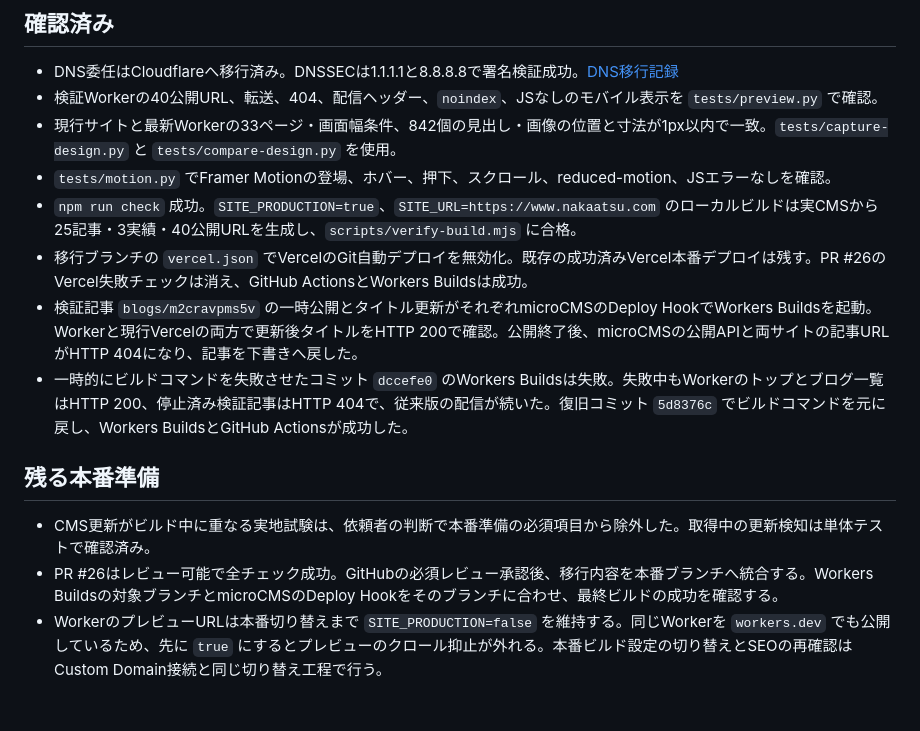
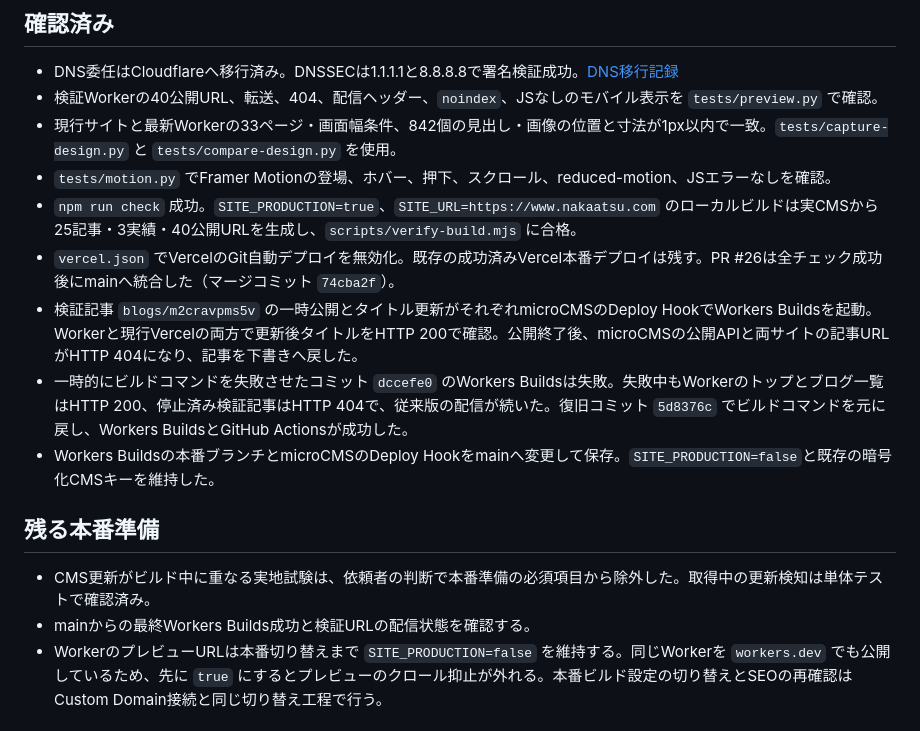
Before and after one commit to nakaatsu118/nakaatsu.com, a Markdown page: docs/production-readiness-2026-10-13.md, the part around the change. GitHub-like rendering.

Commit message:
docs: record main branch build configuration

```diff
--- a/docs/production-readiness-2026-10-13.md
+++ b/docs/production-readiness-2026-10-13.md
@@ -9,14 +9,15 @@
 - 現行サイトと最新Workerの33ページ・画面幅条件、842個の見出し・画像の位置と寸法が1px以内で一致。`tests/capture-design.py` と `tests/compare-design.py` を使用。
 - `tests/motion.py` でFramer Motionの登場、ホバー、押下、スクロール、reduced-motion、JSエラーなしを確認。
 - `npm run check` 成功。`SITE_PRODUCTION=true`、`SITE_URL=https://www.nakaatsu.com` のローカルビルドは実CMSから25記事・3実績・40公開URLを生成し、`scripts/verify-build.mjs` に合格。
-- 移行ブランチの `vercel.json` でVercelのGit自動デプロイを無効化。既存の成功済みVercel本番デプロイは残す。PR #26のVercel失敗チェックは消え、GitHub ActionsとWorkers Buildsは成功。
+- `vercel.json` でVercelのGit自動デプロイを無効化。既存の成功済みVercel本番デプロイは残す。PR #26は全チェック成功後にmainへ統合した（マージコミット `74cba2f`）。
 - 検証記事 `blogs/m2cravpms5v` の一時公開とタイトル更新がそれぞれmicroCMSのDeploy HookでWorkers Buildsを起動。Workerと現行Vercelの両方で更新後タイトルをHTTP 200で確認。公開終了後、microCMSの公開APIと両サイトの記事URLがHTTP 404になり、記事を下書きへ戻した。
 - 一時的にビルドコマンドを失敗させたコミット `dccefe0` のWorkers Buildsは失敗。失敗中もWorkerのトップとブログ一覧はHTTP 200、停止済み検証記事はHTTP 404で、従来版の配信が続いた。復旧コミット `5d8376c` でビルドコマンドを元に戻し、Workers BuildsとGitHub Actionsが成功した。
+- Workers Buildsの本番ブランチとmicroCMSのDeploy Hookをmainへ変更して保存。`SITE_PRODUCTION=false`と既存の暗号化CMSキーを維持した。
 
 ## 残る本番準備
 
 - CMS更新がビルド中に重なる実地試験は、依頼者の判断で本番準備の必須項目から除外した。取得中の更新検知は単体テストで確認済み。
-- PR #26はレビュー可能で全チェック成功。GitHubの必須レビュー承認後、移行内容を本番ブランチへ統合する。Workers Buildsの対象ブランチとmicroCMSのDeploy Hookをそのブランチに合わせ、最終ビルドの成功を確認する。
+- mainからの最終Workers Builds成功と検証URLの配信状態を確認する。
 - WorkerのプレビューURLは本番切り替えまで `SITE_PRODUCTION=false` を維持する。同じWorkerを `workers.dev` でも公開しているため、先に `true` にするとプレビューのクロール抑止が外れる。本番ビルド設定の切り替えとSEOの再確認はCustom Domain接続と同じ切り替え工程で行う。
 
 ## 切り替え時と復旧
```
Also changed, not shown: docs/workers-builds-2026-10-12.md (+3 -3 lines).
